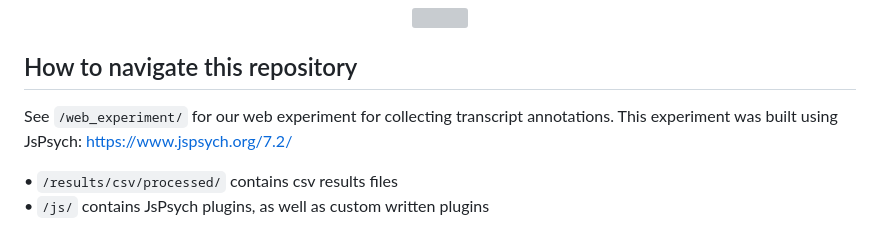
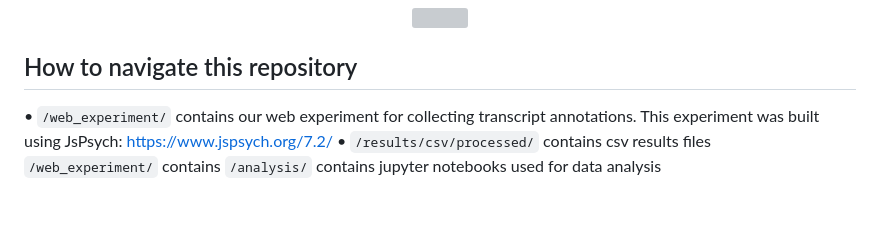
Before and after one commit to cogtoolslab/video-broll-public2024, a Markdown page: README.md, the part around the change. Rendered like a GitHub page; blank space fills up the shorter version; grey boxes are pictures that could not be loaded.

```diff
--- a/README.md
+++ b/README.md
@@ -49,7 +49,7 @@ We found that participants tended
 </p>
 
 ## How to navigate this repository
-See `/web_experiment/` for our web experiment for collecting transcript annotations. This experiment was built using JsPsych: https://www.jspsych.org/7.2/
-
+• `/web_experiment/` contains our web experiment for collecting transcript annotations. This experiment was built using JsPsych: https://www.jspsych.org/7.2/
 • `/results/csv/processed/` contains csv results files <br>
-• `/js/` contains JsPsych plugins, as well as custom written plugins <br>
+`/web_experiment/` contains
+`/analysis/` contains jupyter notebooks used for data analysis
```
